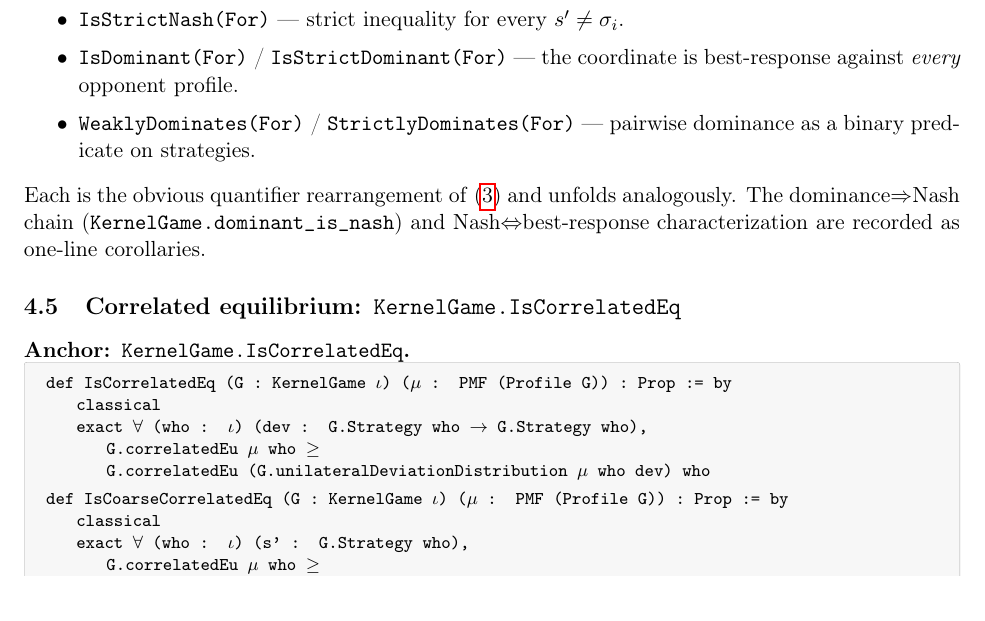
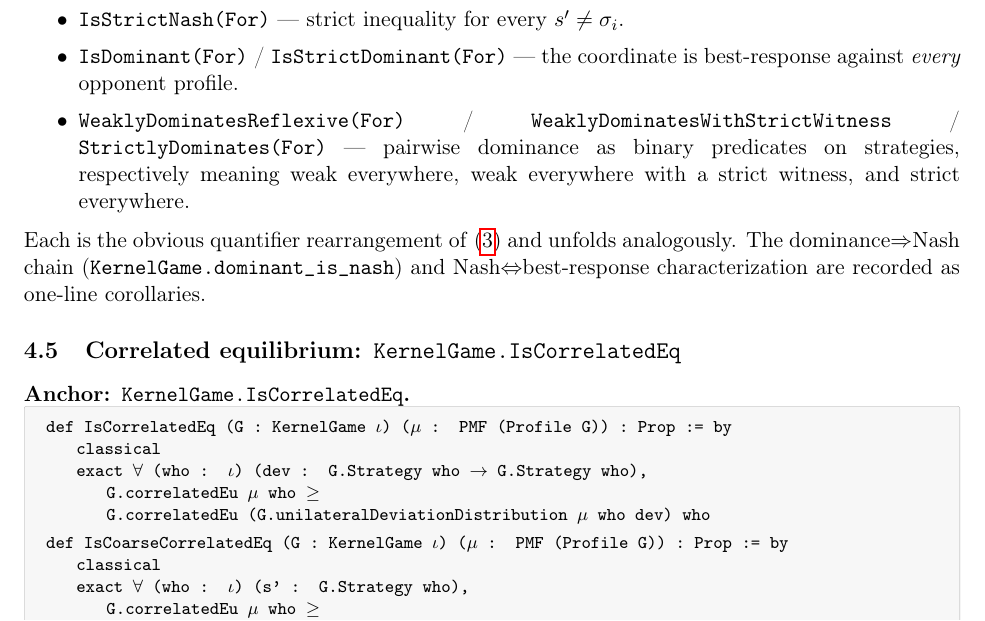
Before and after one commit to elazarg/GameTheory, a LaTeX paper (latex/supplement.tex, which reads latex/macros.tex): part of page 16 of 36, cut so that both start at the same text. Compiled offline with pdfLaTeX.

Commit message:
Remove weak-dominance compatibility aliases

```diff
--- a/latex/macros.tex
+++ b/latex/macros.tex
@@ -102,9 +102,9 @@
 \newcommand{\Knows}{\ensuremath{\mathrm{Knows}}}
 \newcommand{\stratMap}{\mathrm{stratMap}}
 \newcommand{\outcomeMap}{\mathrm{outcomeMap}}
-\newcommand{\WDom}{\mathrm{WeaklyDominates}}
+\newcommand{\WDom}{\mathrm{WeaklyDominatesReflexive}}
 \newcommand{\SDom}{\mathrm{StrictlyDominates}}
-\newcommand{\WDomFor}{\mathrm{WeaklyDominatesFor}}
+\newcommand{\WDomFor}{\mathrm{WeaklyDominatesReflexiveFor}}
 \newcommand{\SDomFor}{\mathrm{StrictlyDominatesFor}}
 \newcommand{\IsDomFor}{\mathrm{IsDominantFor}}
 \newcommand{\IsDom}{\mathrm{IsDominant}}
--- a/latex/supplement.tex
+++ b/latex/supplement.tex
@@ -1021,8 +1021,11 @@ The bunched siblings of \TT{IsNash} are:
 \item \TT{IsDominant(For)} / \TT{IsStrictDominant(For)} — the
   coordinate is best-response against \emph{every} opponent
   profile.
-\item \TT{WeaklyDominates(For)} / \TT{StrictlyDominates(For)} —
-  pairwise dominance as a binary predicate on strategies.
+\item \TT{WeaklyDominatesReflexive(For)} /
+  \TT{WeaklyDominatesWithStrictWitness} / \TT{StrictlyDominates(For)} —
+  pairwise dominance as binary predicates on strategies, respectively meaning
+  weak everywhere, weak everywhere with a strict witness, and strict
+  everywhere.
 \end{itemize}
 Each is the obvious quantifier rearrangement of \eqref{eq:supp:isNash}
 and unfolds analogously.  The dominance$\Rightarrow$Nash chain
```
Also changed, not shown: latex/sections/04-solution-concepts.tex (+1 -2 lines), 9 other files.
